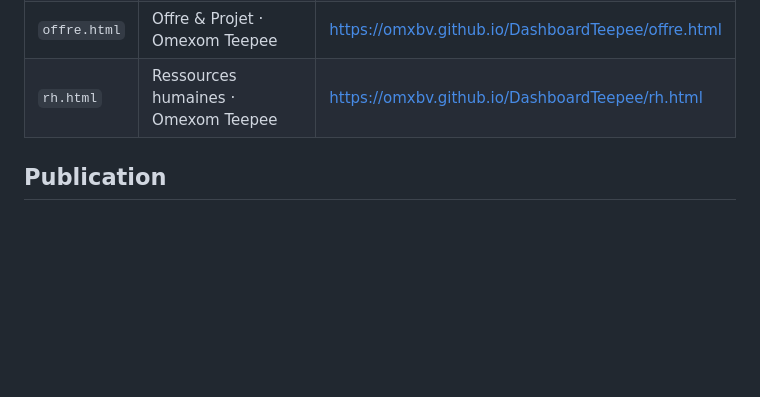
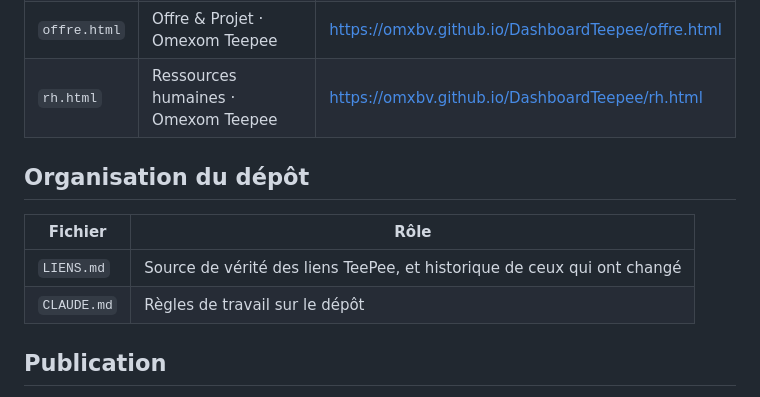
Before and after one commit to OMXBV/DashboardTeepee, a Markdown page: README.md, the part around the change. Rendered like a GitHub page; blank space fills up the shorter version.

```diff
--- a/README.md
+++ b/README.md
@@ -12,6 +12,13 @@ TeePee via son URL de publication GitHub Pages.
 | `en.html` | Home TeePee — Omexom International | https://omxbv.github.io/DashboardTeepee/en.html |
 | `offre.html` | Offre & Projet · Omexom Teepee | https://omxbv.github.io/DashboardTeepee/offre.html |
 | `rh.html` | Ressources humaines · Omexom Teepee | https://omxbv.github.io/DashboardTeepee/rh.html |
+
+## Organisation du dépôt
+
+| Fichier | Rôle |
+|---|---|
+| `LIENS.md` | Source de vérité des liens TeePee, et historique de ceux qui ont changé |
+| `CLAUDE.md` | Règles de travail sur le dépôt |
 
 ## Publication
 
```
Also changed, not shown: CLAUDE.md (added, +84 -0 lines), LIENS.md (added, +166 -0 lines).
